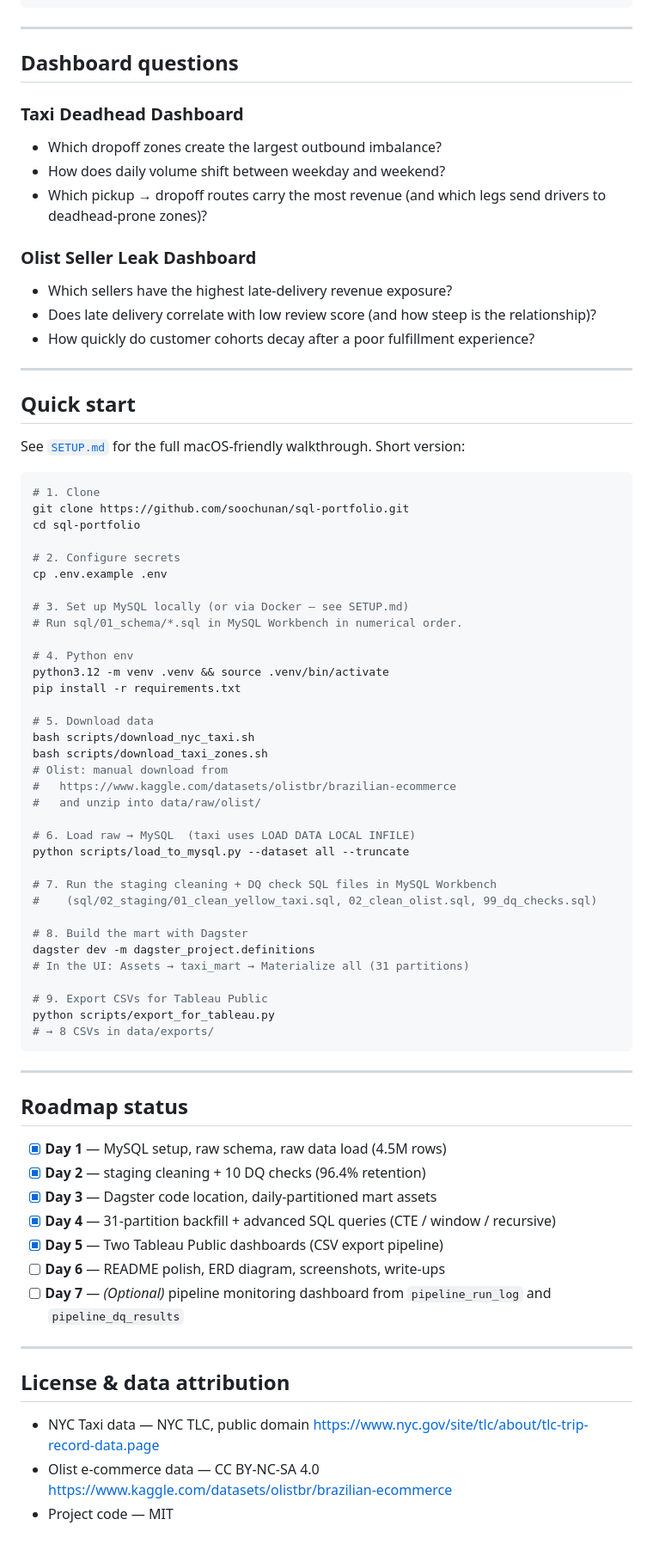
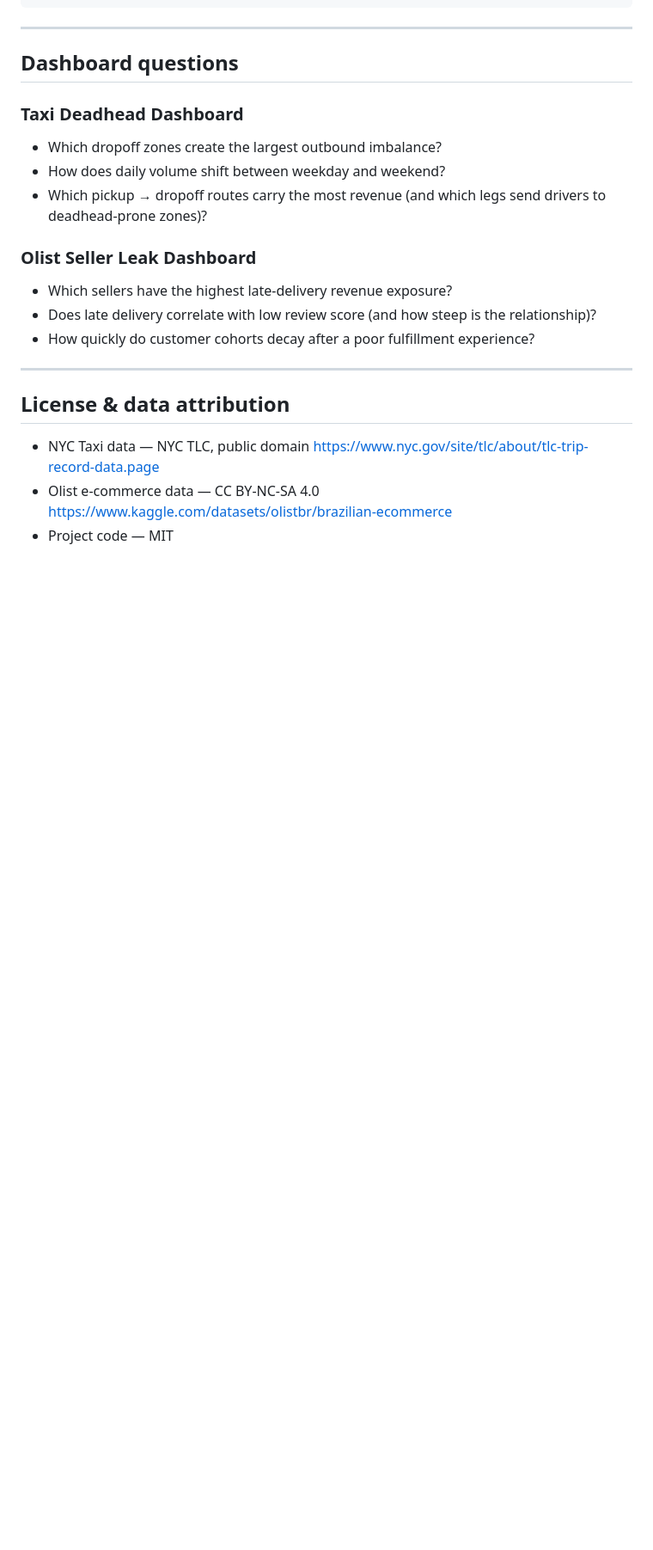
Before and after one commit to Soochun-tech/Portfolio, a Markdown page: revenue-leak-detection/README.md, the part around the change. Shown at 86% size. GitHub-like rendering; blank space fills up the shorter version.

````diff
--- a/revenue-leak-detection/README.md
+++ b/revenue-leak-detection/README.md
@@ -159,63 +159,6 @@ Olist Kaggle    │  (dirty, as-is) │    │  (cleaned, typed)│    │  (dai
 
 ---
 
-## Quick start
-
-See [`SETUP.md`](SETUP.md) for the full macOS-friendly walkthrough.
-Short version:
-
-```bash
-# 1. Clone
-git clone https://github.com/soochunan/sql-portfolio.git
-cd sql-portfolio
-
-# 2. Configure secrets
-cp .env.example .env
-
-# 3. Set up MySQL locally (or via Docker — see SETUP.md)
-# Run sql/01_schema/*.sql in MySQL Workbench in numerical order.
-
-# 4. Python env
-python3.12 -m venv .venv && source .venv/bin/activate
-pip install -r requirements.txt
-
-# 5. Download data
-bash scripts/download_nyc_taxi.sh
-bash scripts/download_taxi_zones.sh
-# Olist: manual download from
-#   https://www.kaggle.com/datasets/olistbr/brazilian-ecommerce
-#   and unzip into data/raw/olist/
-
-# 6. Load raw → MySQL  (taxi uses LOAD DATA LOCAL INFILE)
-python scripts/load_to_mysql.py --dataset all --truncate
-
-# 7. Run the staging cleaning + DQ check SQL files in MySQL Workbench
-#    (sql/02_staging/01_clean_yellow_taxi.sql, 02_clean_olist.sql, 99_dq_checks.sql)
-
-# 8. Build the mart with Dagster
-dagster dev -m dagster_project.definitions
-# In the UI: Assets → taxi_mart → Materialize all (31 partitions)
-
-# 9. Export CSVs for Tableau Public
-python scripts/export_for_tableau.py
-# → 8 CSVs in data/exports/
-```
-
----
-
-## Roadmap status
-
-- [x] **Day 1** — MySQL setup, raw schema, raw data load (4.5M rows)
-- [x] **Day 2** — staging cleaning + 10 DQ checks (96.4% retention)
-- [x] **Day 3** — Dagster code location, daily-partitioned mart assets
-- [x] **Day 4** — 31-partition backfill + advanced SQL queries
-  (CTE / window / recursive)
-- [x] **Day 5** — Two Tableau Public dashboards (CSV export pipeline)
-- [ ] **Day 6** — README polish, ERD diagram, screenshots, write-ups
-- [ ] **Day 7** — *(Optional)* pipeline monitoring dashboard from
-  `pipeline_run_log` and `pipeline_dq_results`
-
----
 
 ## License & data attribution
 
````
